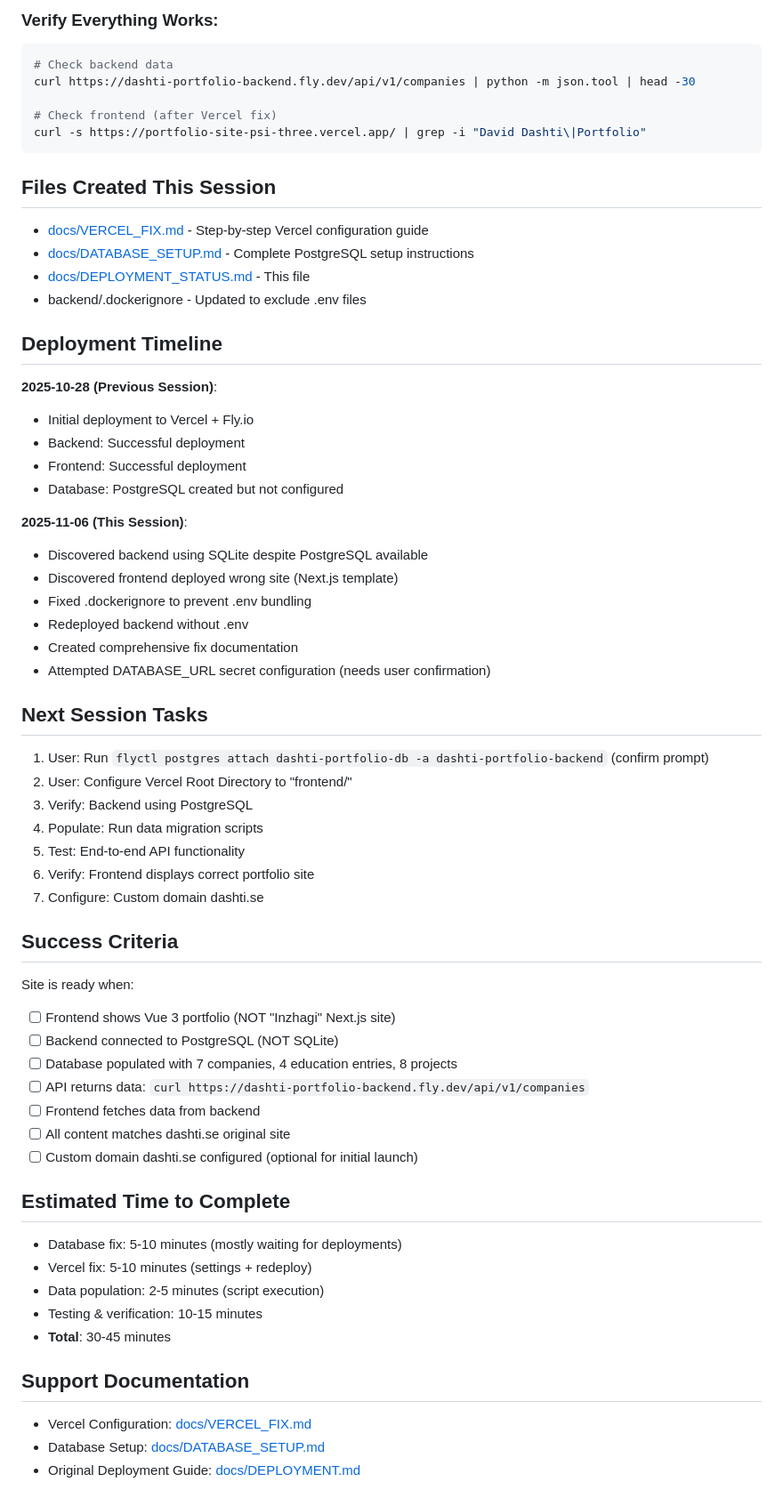
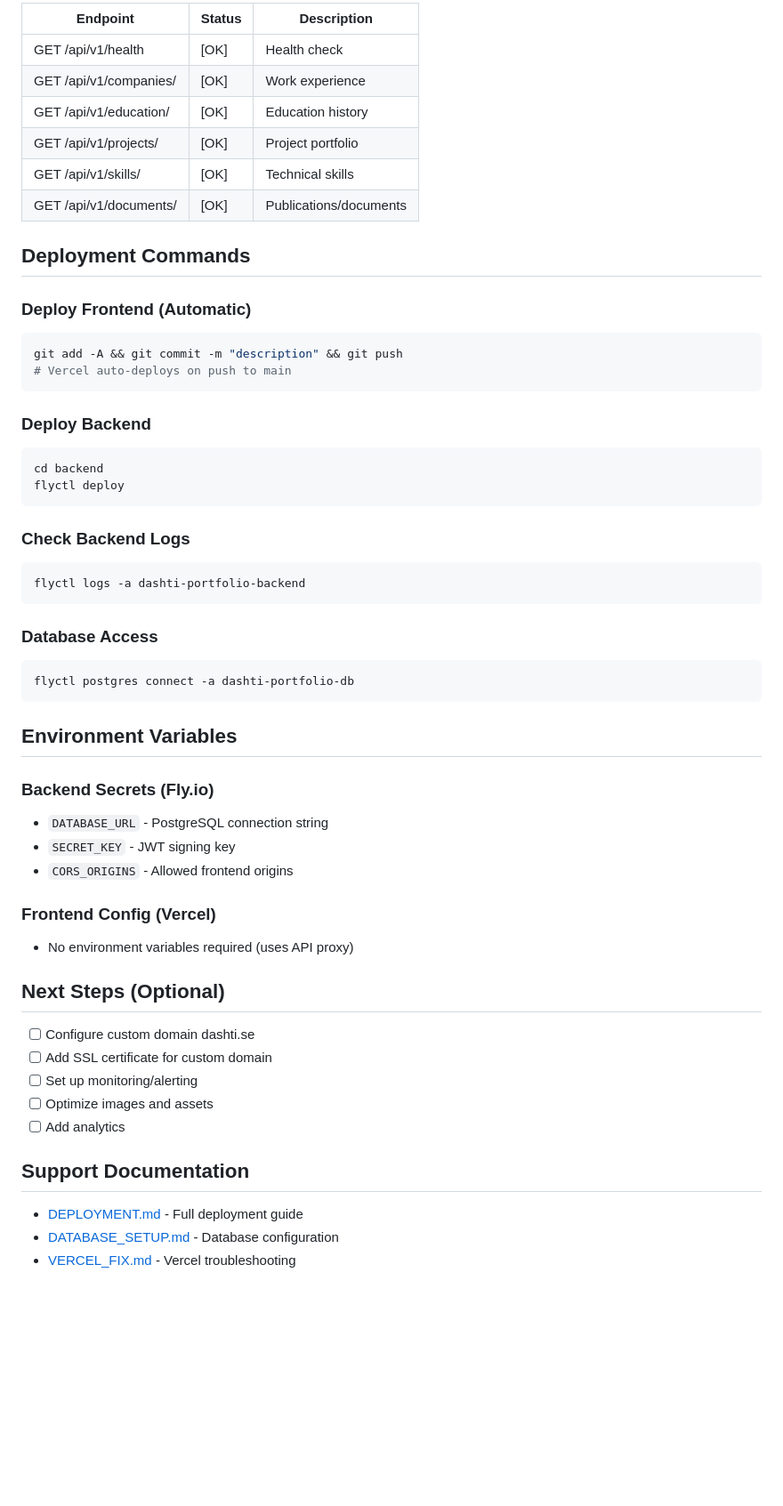
Before and after one commit to Dashtid/portfolio-site, a Markdown page: docs/DEPLOYMENT_STATUS.md, the part around one of its changes. Shown at 89% size. GitHub-like rendering; blank space fills up the shorter version.

Commit message:
docs: update deployment status with 2025-11-28 visual improvements

````diff
--- a/docs/DEPLOYMENT_STATUS.md
+++ b/docs/DEPLOYMENT_STATUS.md
@@ -81,67 +73,63 @@ exit
 
-### Verify Everything Works:
+| Endpoint | Status | Description |
+|----------|--------|-------------|
+| GET /api/v1/health | [OK] | Health check |
+| GET /api/v1/companies/ | [OK] | Work experience |
+| GET /api/v1/education/ | [OK] | Education history |
+| GET /api/v1/projects/ | [OK] | Project portfolio |
+| GET /api/v1/skills/ | [OK] | Technical skills |
+| GET /api/v1/documents/ | [OK] | Publications/documents |
+
+## Deployment Commands
+
+### Deploy Frontend (Automatic)
+
 ```bash
-# Check backend data
-curl https://dashti-portfolio-backend.fly.dev/api/v1/companies | python -m json.tool | head -30
-
-# Check frontend (after Vercel fix)
-curl -s https://portfolio-site-psi-three.vercel.app/ | grep -i "David Dashti\|Portfolio"
+git add -A && git commit -m "description" && git push
+# Vercel auto-deploys on push to main
 ```
 
-## Files Created This Session
+### Deploy Backend
 
-- [docs/VERCEL_FIX.md](VERCEL_FIX.md) - Step-by-step Vercel configuration guide
-- [docs/DATABASE_SETUP.md](DATABASE_SETUP.md) - Complete PostgreSQL setup instructions
-- [docs/DEPLOYMENT_STATUS.md](DEPLOYMENT_STATUS.md) - This file
-- backend/.dockerignore - Updated to exclude .env files
+```bash
+cd backend
+flyctl deploy
+```
 
-## Deployment Timeline
+### Check Backend Logs
 
-**2025-10-28 (Previous Session)**:
-- Initial deployment to Vercel + Fly.io
-- Backend: Successful deployment
-- Frontend: Successful deployment
-- Database: PostgreSQL created but not configured
+```bash
+flyctl logs -a dashti-portfolio-backend
+```
 
-**2025-11-06 (This Session)**:
-- Discovered backend using SQLite despite PostgreSQL available
-- Discovered frontend deployed wrong site (Next.js template)
-- Fixed .dockerignore to prevent .env bundling
-- Redeployed backend without .env
-- Created comprehensive fix documentation
-- Attempted DATABASE_URL secret configuration (needs user confirmation)
+### Database Access
 
-## Next Session Tasks
+```bash
+flyctl postgres connect -a dashti-portfolio-db
+```
 
-1. User: Run `flyctl postgres attach dashti-portfolio-db -a dashti-portfolio-backend` (confirm prompt)
-2. User: Configure Vercel Root Directory to "frontend/"
-3. Verify: Backend using PostgreSQL
-4. Populate: Run data migration scripts
-5. Test: End-to-end API functionality
-6. Verify: Frontend displays correct portfolio site
-7. Configure: Custom domain dashti.se
+## Environment Variables
 
-## Success Criteria
+### Backend Secrets (Fly.io)
 
-Site is ready when:
-- [ ] Frontend shows Vue 3 portfolio (NOT "Inzhagi" Next.js site)
-- [ ] Backend connected to PostgreSQL (NOT SQLite)
-- [ ] Database populated with 7 companies, 4 education entries, 8 projects
-- [ ] API returns data: `curl https://dashti-portfolio-backend.fly.dev/api/v1/companies`
-- [ ] Frontend fetches data from backend
-- [ ] All content matches dashti.se original site
-- [ ] Custom domain dashti.se configured (optional for initial launch)
+- `DATABASE_URL` - PostgreSQL connection string
+- `SECRET_KEY` - JWT signing key
+- `CORS_ORIGINS` - Allowed frontend origins
 
-## Estimated Time to Complete
+### Frontend Config (Vercel)
 
-- Database fix: 5-10 minutes (mostly waiting for deployments)
-- Vercel fix: 5-10 minutes (settings + redeploy)
-- Data population: 2-5 minutes (script execution)
-- Testing & verification: 10-15 minutes
-- **Total**: 30-45 minutes
+- No environment variables required (uses API proxy)
+
+## Next Steps (Optional)
+
+- [ ] Configure custom domain dashti.se
+- [ ] Add SSL certificate for custom domain
+- [ ] Set up monitoring/alerting
+- [ ] Optimize images and assets
+- [ ] Add analytics
 
 ## Support Documentation
 
-- Vercel Configuration: [docs/VERCEL_FIX.md](VERCEL_FIX.md)
-- Database Setup: [docs/DATABASE_SETUP.md](DATABASE_SETUP.md)
-- Original Deployment Guide: [docs/DEPLOYMENT.md](DEPLOYMENT.md)
+- [DEPLOYMENT.md](DEPLOYMENT.md) - Full deployment guide
+- [DATABASE_SETUP.md](DATABASE_SETUP.md) - Database configuration
+- [VERCEL_FIX.md](VERCEL_FIX.md) - Vercel troubleshooting
````
Also changed, not shown: other parts of docs/DEPLOYMENT_STATUS.md (+48 -56 lines), DEPLOYMENT_STATUS.md (+3 -1 lines).
